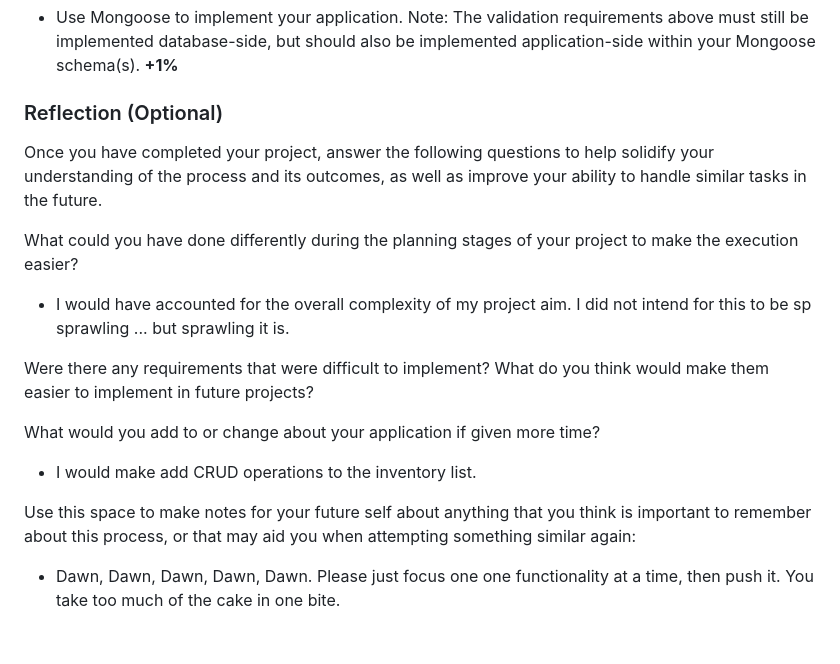
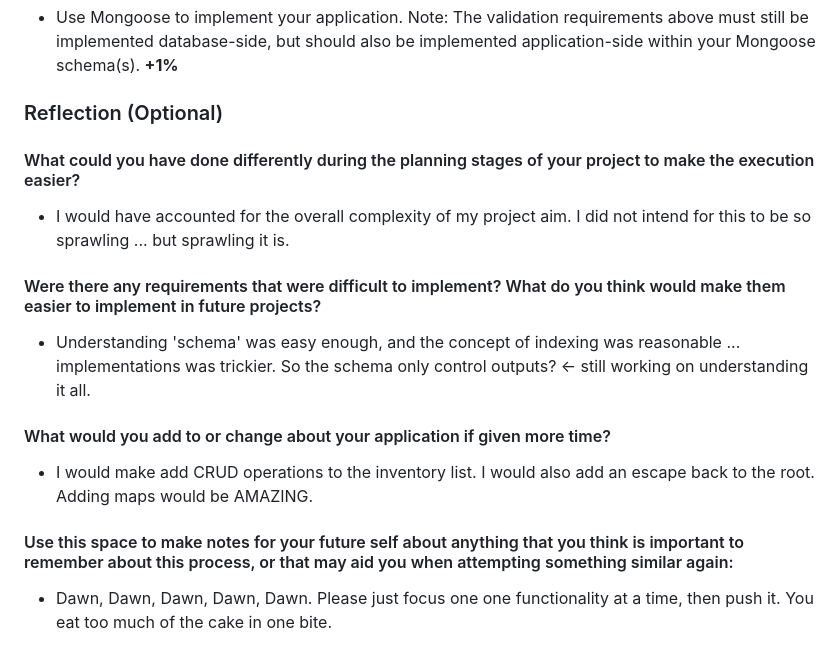
Before and after one commit to dsus121/SBA319, a Markdown page: README.md, the part around the change. Drawn GitHub-style.

```diff
--- a/README.md
+++ b/README.md
@@ -92,16 +92,15 @@ These bonus objectives cannot increase your overall score above 100%. Successful
 Note: The validation requirements above must still be implemented database-side, but should also be implemented application-side within your Mongoose schema(s). **+1%**
 
 ### Reflection (Optional)
-Once you have completed your project, answer the following questions to help solidify your understanding of the process and its outcomes, as well as improve your ability to handle similar tasks in the future.
 
-What could you have done differently during the planning stages of your project to make the execution easier?
-- I would have accounted for the overall complexity of my project aim. I did not intend for this to be sp sprawling ... but sprawling it is.
+#### What could you have done differently during the planning stages of your project to make the execution easier?
+- I would have accounted for the overall complexity of my project aim. I did not intend for this to be so sprawling ... but sprawling it is.
 
+#### Were there any requirements that were difficult to implement? What do you think would make them easier to implement in future projects?
+- Understanding 'schema' was easy enough, and the concept of indexing was reasonable ... implementations was trickier. So the schema only control outputs? <- still working on understanding it all.
 
-Were there any requirements that were difficult to implement? What do you think would make them easier to implement in future projects?
+#### What would you add to or change about your application if given more time?
+- I would make add CRUD operations to the inventory list. I would also add an escape back to the root. Adding maps would be AMAZING.
 
-What would you add to or change about your application if given more time?
-- I would make add CRUD operations to the inventory list.
-
-Use this space to make notes for your future self about anything that you think is important to remember about this process, or that may aid you when attempting something similar again:
-- Dawn, Dawn, Dawn, Dawn, Dawn. Please just focus one one functionality at a time, then push it. You take too much of the cake in one bite.
+#### Use this space to make notes for your future self about anything that you think is important to remember about this process, or that may aid you when attempting something similar again:
+- Dawn, Dawn, Dawn, Dawn, Dawn. Please just focus one one functionality at a time, then push it. You eat too much of the cake in one bite.
```
